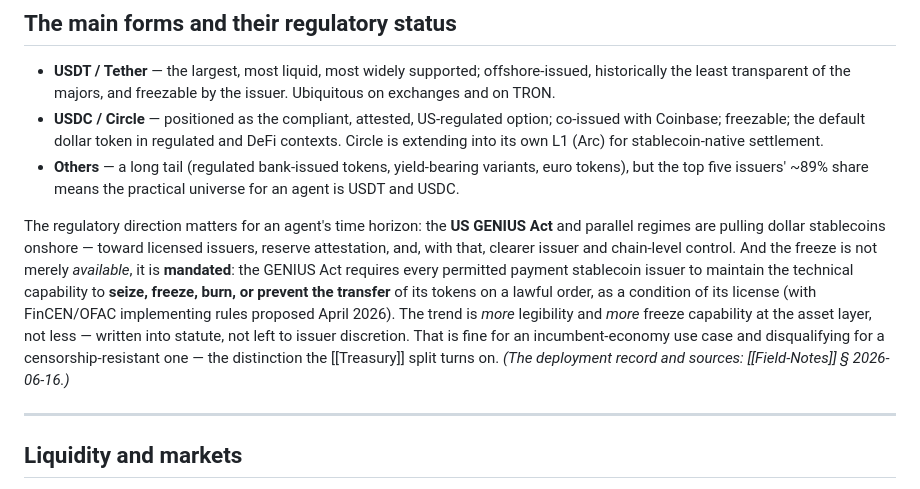
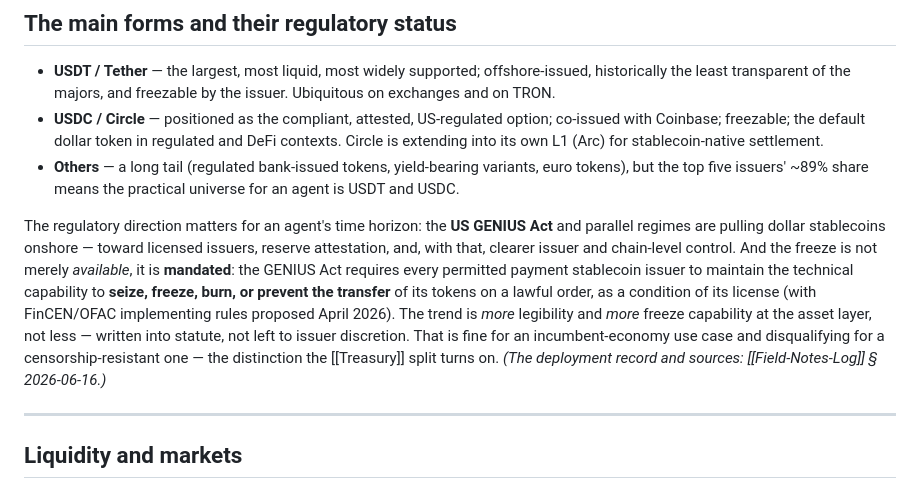
Before and after one commit to RadVladdy/bitcoineconomy-ai, a Markdown page: src/_raw/Stablecoin-Landscape.md, the part around the change. GitHub-like rendering.

```diff
--- a/src/_raw/Stablecoin-Landscape.md
+++ b/src/_raw/Stablecoin-Landscape.md
@@ -83,7 +83,7 @@ A further property of those chains is **throughput**, and it cuts the same way.
 - **USDC / Circle** — positioned as the compliant, attested, US-regulated option; co-issued with Coinbase; freezable; the default dollar token in regulated and DeFi contexts. Circle is extending into its own L1 (Arc) for stablecoin-native settlement.
 - **Others** — a long tail (regulated bank-issued tokens, yield-bearing variants, euro tokens), but the top five issuers' ~89% share means the practical universe for an agent is USDT and USDC.
 
-The regulatory direction matters for an agent's time horizon: the **US GENIUS Act** and parallel regimes are pulling dollar stablecoins onshore — toward licensed issuers, reserve attestation, and, with that, clearer issuer and chain-level control. And the freeze is not merely *available*, it is **mandated**: the GENIUS Act requires every permitted payment stablecoin issuer to maintain the technical capability to **seize, freeze, burn, or prevent the transfer** of its tokens on a lawful order, as a condition of its license (with FinCEN/OFAC implementing rules proposed April 2026). The trend is *more* legibility and *more* freeze capability at the asset layer, not less — written into statute, not left to issuer discretion. That is fine for an incumbent-economy use case and disqualifying for a censorship-resistant one — the distinction the [[Treasury]] split turns on. *(The deployment record and sources: [[Field-Notes]] § 2026-06-16.)*
+The regulatory direction matters for an agent's time horizon: the **US GENIUS Act** and parallel regimes are pulling dollar stablecoins onshore — toward licensed issuers, reserve attestation, and, with that, clearer issuer and chain-level control. And the freeze is not merely *available*, it is **mandated**: the GENIUS Act requires every permitted payment stablecoin issuer to maintain the technical capability to **seize, freeze, burn, or prevent the transfer** of its tokens on a lawful order, as a condition of its license (with FinCEN/OFAC implementing rules proposed April 2026). The trend is *more* legibility and *more* freeze capability at the asset layer, not less — written into statute, not left to issuer discretion. That is fine for an incumbent-economy use case and disqualifying for a censorship-resistant one — the distinction the [[Treasury]] split turns on. *(The deployment record and sources: [[Field-Notes-Log]] § 2026-06-16.)*
 
 ---
 
```
Also changed, not shown: src/_raw/Field-Notes-Log.md (+1 -1 lines).
